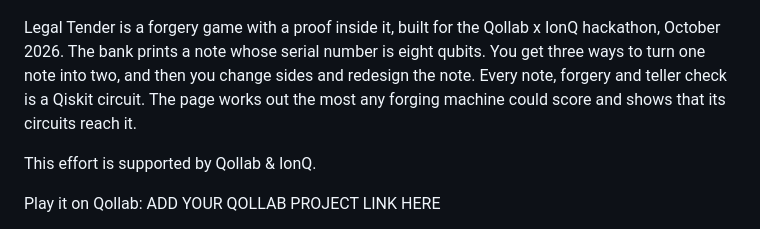
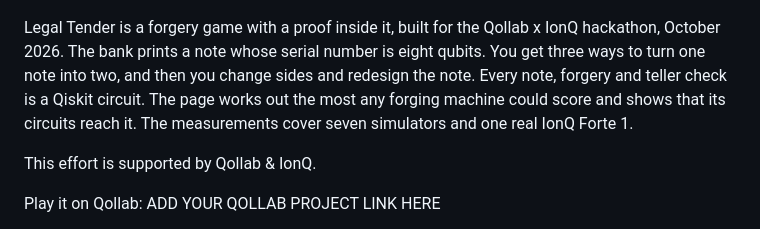
Before and after one commit to kinnuworks/legal-tender, a Markdown page: README.md, the part around the change. Drawn GitHub-style.

```diff
--- a/README.md
+++ b/README.md
@@ -4,7 +4,7 @@ A banknote you can't photocopy. Go on, try.
 
 ![A forged quantum banknote on the bank's counter: the teller has stamped it and some of its eight qubits failed](docs/cover.png)
 
-Legal Tender is a forgery game with a proof inside it, built for the Qollab x IonQ hackathon, October 2026. The bank prints a note whose serial number is eight qubits. You get three ways to turn one note into two, and then you change sides and redesign the note. Every note, forgery and teller check is a Qiskit circuit. The page works out the most any forging machine could score and shows that its circuits reach it.
+Legal Tender is a forgery game with a proof inside it, built for the Qollab x IonQ hackathon, October 2026. The bank prints a note whose serial number is eight qubits. You get three ways to turn one note into two, and then you change sides and redesign the note. Every note, forgery and teller check is a Qiskit circuit. The page works out the most any forging machine could score and shows that its circuits reach it. The measurements cover seven simulators and one real IonQ Forte 1.
 
 This effort is supported by Qollab & IonQ.
 
```
Also changed, not shown: legal-tender/README.md (+19 -12 lines), docs/hardware-run.png (added), 1 other file.
